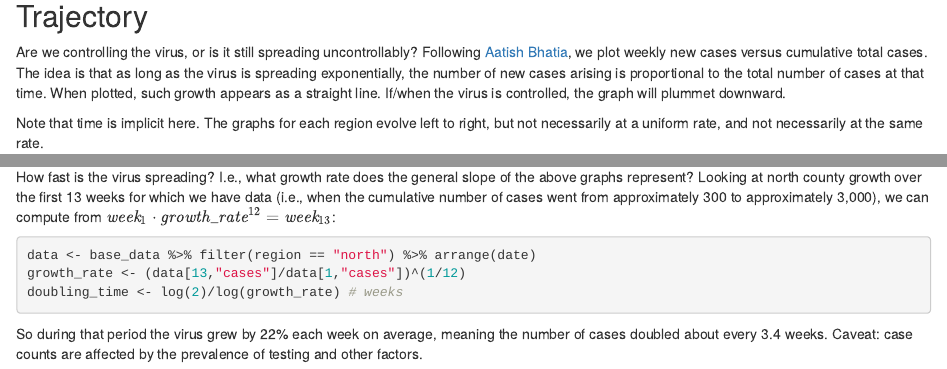
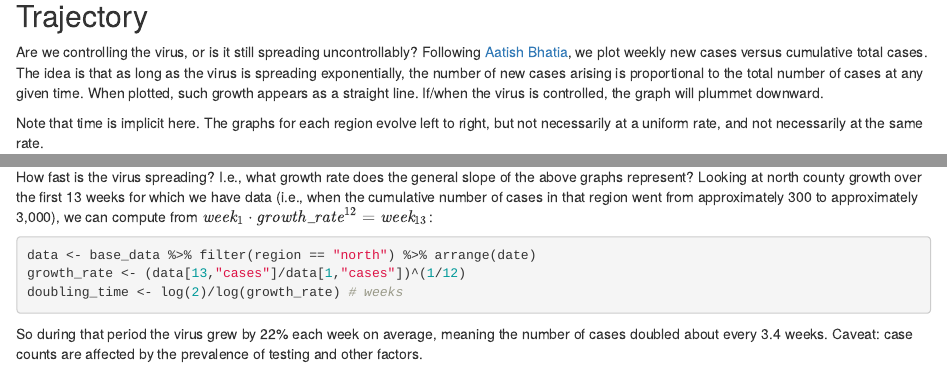
Before and after one commit to gjanee/sb-covid-r, an R Markdown document (index.Rmd): the page in a window 1100 px wide, from 3530 px down, and a second part further down, joined at a grey line. The pictures show the output file index.html that the author committed with the source, opened offline.

Commit message:
Minor tweaks

````diff
--- a/index.Rmd
+++ b/index.Rmd
@@ -90,7 +90,7 @@ ggplot(week_data, aes(x=date, y=new_cases, color=region)) + geom_line() +
 
 ## Trajectory
 
-Are we controlling the virus, or is it still spreading uncontrollably?  Following [Aatish Bhatia](https://aatishb.com/covidtrends/), we plot weekly new cases versus cumulative total cases.  The idea is that as long as the virus is spreading exponentially, the number of new cases arising is proportional to the total number of cases at that time.  When plotted, such growth appears as a straight line.  If/when the virus is controlled, the graph will plummet downward.
+Are we controlling the virus, or is it still spreading uncontrollably?  Following [Aatish Bhatia](https://aatishb.com/covidtrends/), we plot weekly new cases versus cumulative total cases.  The idea is that as long as the virus is spreading exponentially, the number of new cases arising is proportional to the total number of cases at any given time.  When plotted, such growth appears as a straight line.  If/when the virus is controlled, the graph will plummet downward.
 
 Note that time is implicit here.  The graphs for each region evolve left to right, but not necessarily at a uniform rate, and not necessarily at the same rate.
 
@@ -106,7 +106,7 @@ ggplot(week_data, aes(x=cases, y=new_cases, color=region)) +
 
 ## Growth rate
 
-How fast is the virus spreading?  I.e., what growth rate does the general slope of the above graphs represent?  Looking at north county growth over the first 13 weeks for which we have data (i.e., when the cumulative number of cases went from approximately 300 to approximately 3,000), we can compute from ${\it week}_1 \cdot {\it growth\_rate}^{12} = {\it week}_{13}$:
+How fast is the virus spreading?  I.e., what growth rate does the general slope of the above graphs represent?  Looking at north county growth over the first 13 weeks for which we have data (i.e., when the cumulative number of cases in that region went from approximately 300 to approximately 3,000), we can compute from ${\it week}_1 \cdot {\it growth\_rate}^{12} = {\it week}_{13}$:
 
 ```{r}
 data <- base_data %>% filter(region == "north") %>% arrange(date)
````
Also changed, not shown: scrape.Rmd (+1 -1 lines), index.html, scrape.html.
